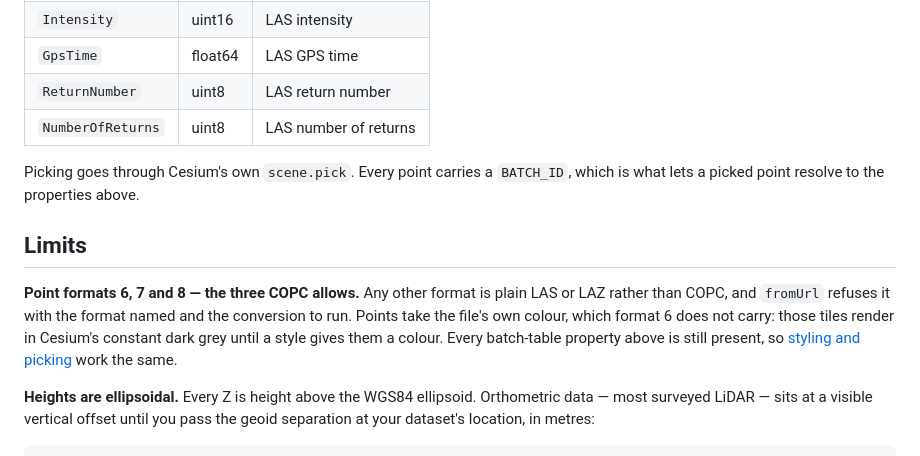
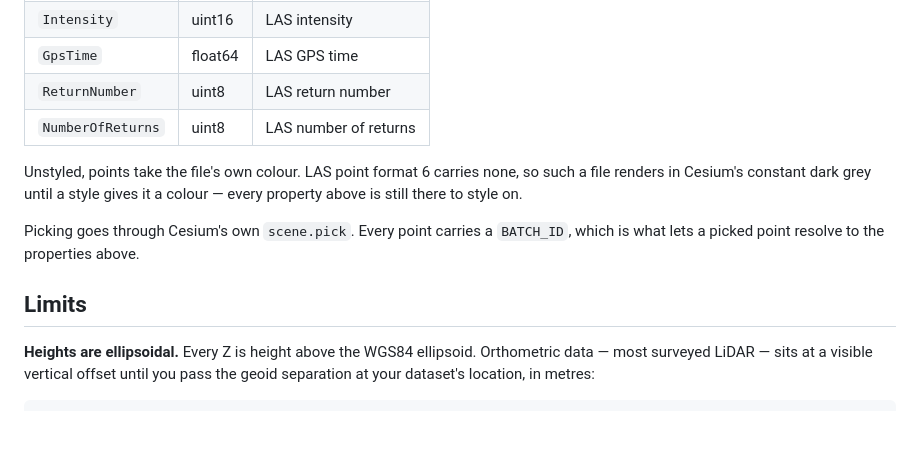
Before and after one commit to kunyoungparkk/COPCTilesetProvider, a Markdown page: README.md, the part around the change. Drawn GitHub-style; blank space fills up the shorter version.

Commit message:
docs(readme): stop listing COPC conformance as a limit
"Point formats 6, 7 and 8 — the three COPC allows" described supporting
every format the format defines, which is conformance rather than a
limit, in a section whose job is to tell a reader what will not work.
Refusing a plain LAS or LAZ file belongs to the same category: this
library reads COPC, the first line says so, and the error names the
conversion when someone points it elsewhere.

One real consequence was buried in that paragraph and moves to Styling
and picking, where colour is already the subject: unstyled points take
the file's own colour, and a format-6 file has none, so it renders grey
until a style says otherwise. That is the sentence someone actually
arrives with a question about.

Limits is now five entries that are all limits.

```diff
--- a/README.md
+++ b/README.md
@@ -141,17 +141,14 @@ Each point carries these batch-table properties:
 | `ReturnNumber` | uint8 | LAS return number |
 | `NumberOfReturns` | uint8 | LAS number of returns |
 
+Unstyled, points take the file's own colour. LAS point format 6 carries none,
+so such a file renders in Cesium's constant dark grey until a style gives it a
+colour — every property above is still there to style on.
+
 Picking goes through Cesium's own `scene.pick`. Every point carries a
 `BATCH_ID`, which is what lets a picked point resolve to the properties above.
 
 ## Limits
-
-**Point formats 6, 7 and 8 — the three COPC allows.** Any other format is
-plain LAS or LAZ rather than COPC, and `fromUrl` refuses it with the format
-named and the conversion to run. Points take the file's own colour, which
-format 6 does not carry: those tiles render in Cesium's constant dark grey
-until a style gives them a colour. Every batch-table property above is still
-present, so [styling and picking](#styling-and-picking) work the same.
 
 **Heights are ellipsoidal.** Every Z is height above the WGS84 ellipsoid.
 Orthometric data — most surveyed LiDAR — sits at a visible vertical offset
```
